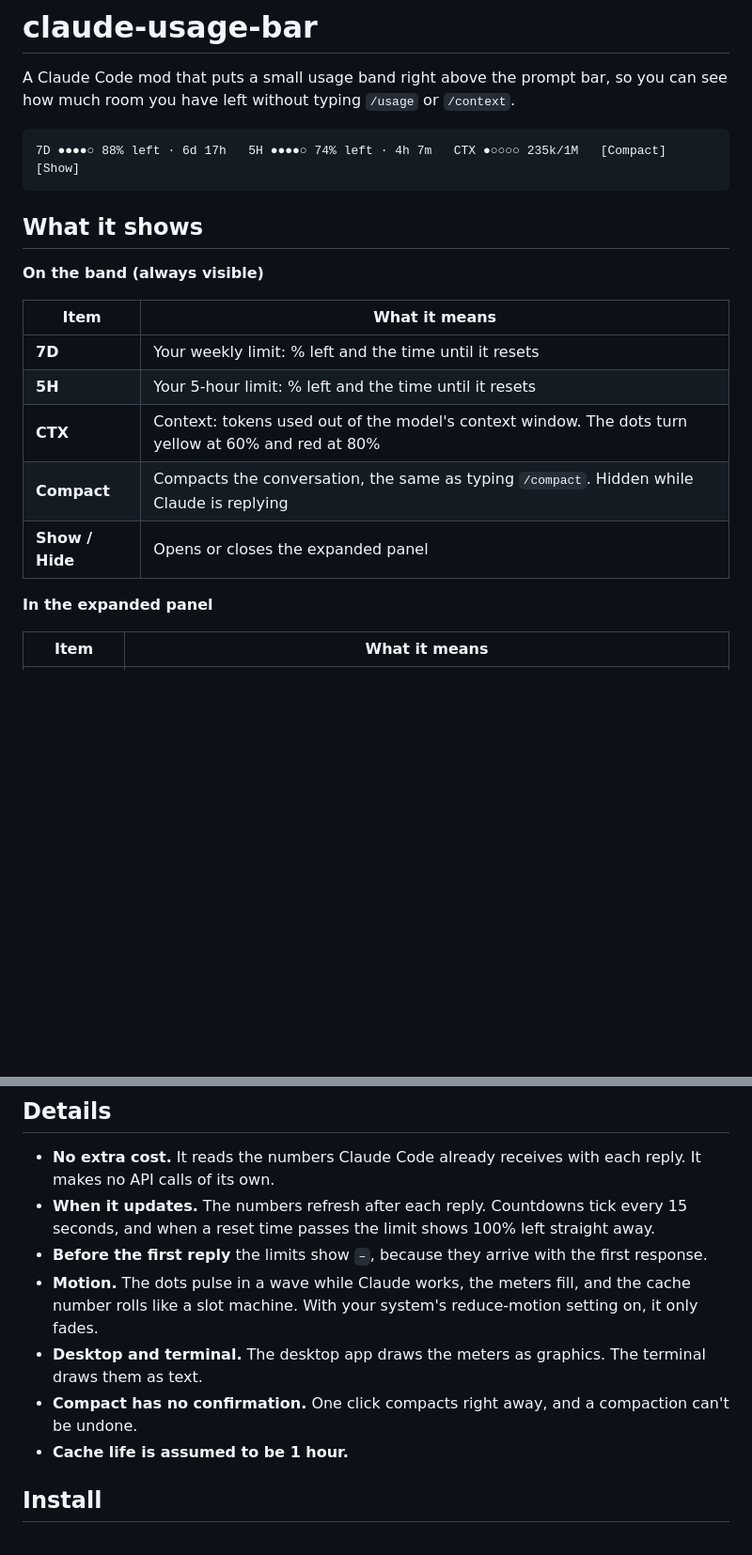
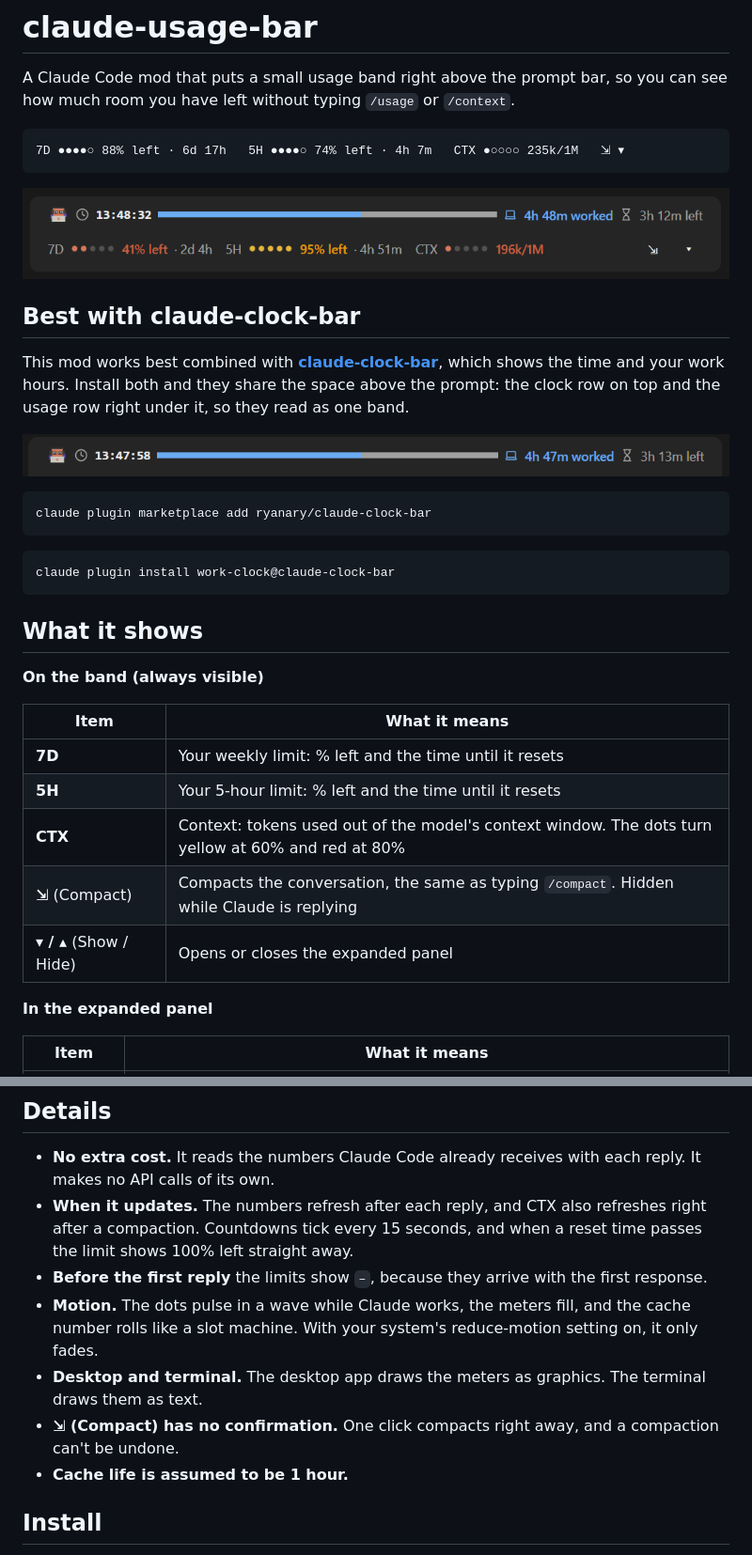
Before and after one commit to ryanary/claude-usage-bar, a Markdown page: README.md, 2 parts joined by grey strips. Shown at 94% size. Drawn GitHub-style; pictures changed too: images/clock-and-usage-bar.png (added), images/clock-bar.png (added); blank space fills up the shorter version.

Commit message:
README: screenshots, icon buttons, and claude-clock-bar pairing
- Add screenshots of the band with and without claude-clock-bar
- Describe the Compact and Show/Hide buttons as icons
- Note that CTX refreshes right after a compaction
- Tests: set the new isCollapsed band prop

````diff
--- a/README.md
+++ b/README.md
@@ -3,7 +3,23 @@
 A Claude Code mod that puts a small usage band right above the prompt bar, so you can see how much room you have left without typing `/usage` or `/context`.
 
 ```
-7D ●●●●○ 88% left · 6d 17h   5H ●●●●○ 74% left · 4h 7m   CTX ●○○○○ 235k/1M   [Compact] [Show]
+7D ●●●●○ 88% left · 6d 17h   5H ●●●●○ 74% left · 4h 7m   CTX ●○○○○ 235k/1M   ⇲ ▾
+```
+
+![The usage band under claude-clock-bar: weekly, 5-hour and context limits, with the Compact and Show buttons](images/clock-and-usage-bar.png)
+
+## Best with claude-clock-bar
+
+This mod works best combined with **[claude-clock-bar](https://github.com/ryanary/claude-clock-bar)**, which shows the time and your work hours. Install both and they share the space above the prompt: the clock row on top and the usage row right under it, so they read as one band.
+
+![claude-clock-bar on its own: the time, a bar filling through the work day, time worked and time left](images/clock-bar.png)
+
+```bash
+claude plugin marketplace add ryanary/claude-clock-bar
+```
+
+```bash
+claude plugin install work-clock@claude-clock-bar
 ```
 
 ## What it shows
@@ -15,8 +31,8 @@ A Claude Code mod that puts a small usage band right above the prompt bar, so yo
 | **7D** | Your weekly limit: % left and the time until it resets |
 | **5H** | Your 5-hour limit: % left and the time until it resets |
 | **CTX** | Context: tokens used out of the model's context window. The dots turn yellow at 60% and red at 80% |
-| **Compact** | Compacts the conversation, the same as typing `/compact`. Hidden while Claude is replying |
-| **Show / Hide** | Opens or closes the expanded panel |
+| **⇲** (Compact) | Compacts the conversation, the same as typing `/compact`. Hidden while Claude is replying |
+| **▾ / ▴** (Show / Hide) | Opens or closes the expanded panel |
 
 **In the expanded panel**
 
@@ -28,11 +44,11 @@ A Claude Code mod that puts a small usage band right above the prompt bar, so yo
 ## Details
 
 - **No extra cost.** It reads the numbers Claude Code already receives with each reply. It makes no API calls of its own.
-- **When it updates.** The numbers refresh after each reply. Countdowns tick every 15 seconds, and when a reset time passes the limit shows 100% left straight away.
+- **When it updates.** The numbers refresh after each reply, and CTX also refreshes right after a compaction. Countdowns tick every 15 seconds, and when a reset time passes the limit shows 100% left straight away.
 - **Before the first reply** the limits show `–`, because they arrive with the first response.
 - **Motion.** The dots pulse in a wave while Claude works, the meters fill, and the cache number rolls like a slot machine. With your system's reduce-motion setting on, it only fades.
 - **Desktop and terminal.** The desktop app draws the meters as graphics. The terminal draws them as text.
-- **Compact has no confirmation.** One click compacts right away, and a compaction can't be undone.
+- **⇲ (Compact) has no confirmation.** One click compacts right away, and a compaction can't be undone.
 - **Cache life is assumed to be 1 hour.**
 
 ## Install
````
Also changed, not shown: 1 other file.
